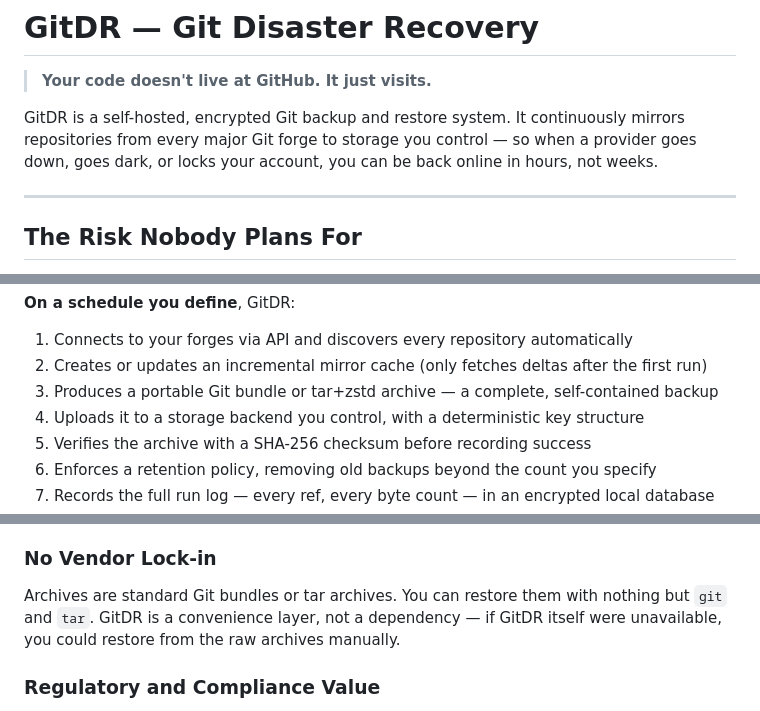
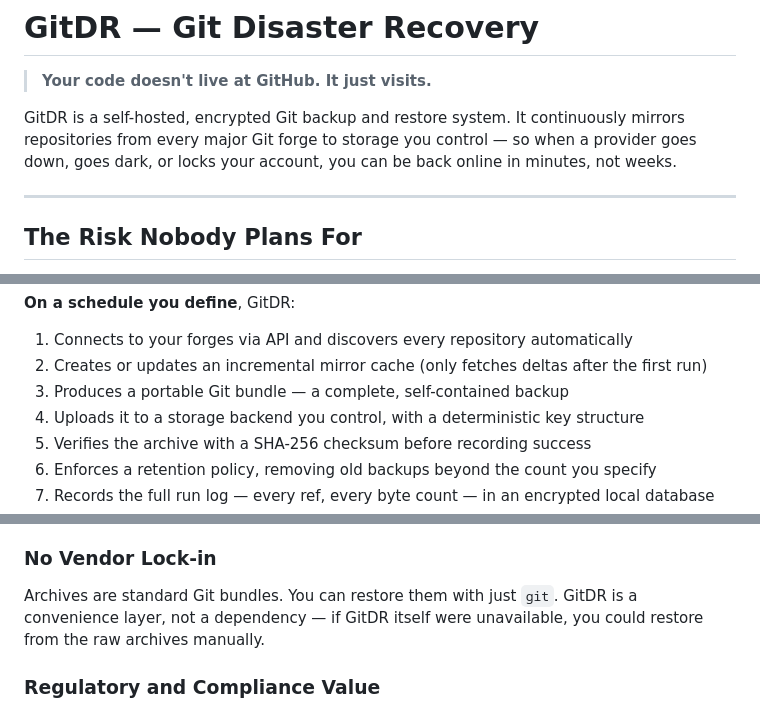
Before and after one commit to bocan/GitDR, a Markdown page: README.md, 3 parts joined by grey strips. Drawn GitHub-style.

```diff
--- a/README.md
+++ b/README.md
@@ -2,7 +2,7 @@
 
 > **Your code doesn't live at GitHub.  It just visits.**
 
-GitDR is a self-hosted, encrypted Git backup and restore system. It continuously mirrors repositories from every major Git forge to storage you control — so when a provider goes down, goes dark, or locks your account, you can be back online in hours, not weeks.
+GitDR is a self-hosted, encrypted Git backup and restore system. It continuously mirrors repositories from every major Git forge to storage you control — so when a provider goes down, goes dark, or locks your account, you can be back online in minutes, not weeks.
 
 ---
 
@@ -41,7 +41,7 @@ GitDR solves this by ensuring you always have a current, verified, restorable co
 
 1. Connects to your forges via API and discovers every repository automatically
 2. Creates or updates an incremental mirror cache (only fetches deltas after the first run)
-3. Produces a portable Git bundle or tar+zstd archive — a complete, self-contained backup
+3. Produces a portable Git bundle — a complete, self-contained backup
 4. Uploads it to a storage backend you control, with a deterministic key structure
 5. Verifies the archive with a SHA-256 checksum before recording success
 6. Enforces a retention policy, removing old backups beyond the count you specify
@@ -165,7 +165,7 @@ RPO is directly controlled by your backup schedule. Nightly backups give you 24-
 
 ### No Vendor Lock-in
 
-Archives are standard Git bundles or tar archives. You can restore them with nothing but `git` and `tar`. GitDR is a convenience layer, not a dependency — if GitDR itself were unavailable, you could restore from the raw archives manually.
+Archives are standard Git bundles. You can restore them with just `git`. GitDR is a convenience layer, not a dependency — if GitDR itself were unavailable, you could restore from the raw archives manually.
 
 ### Regulatory and Compliance Value
 
```
